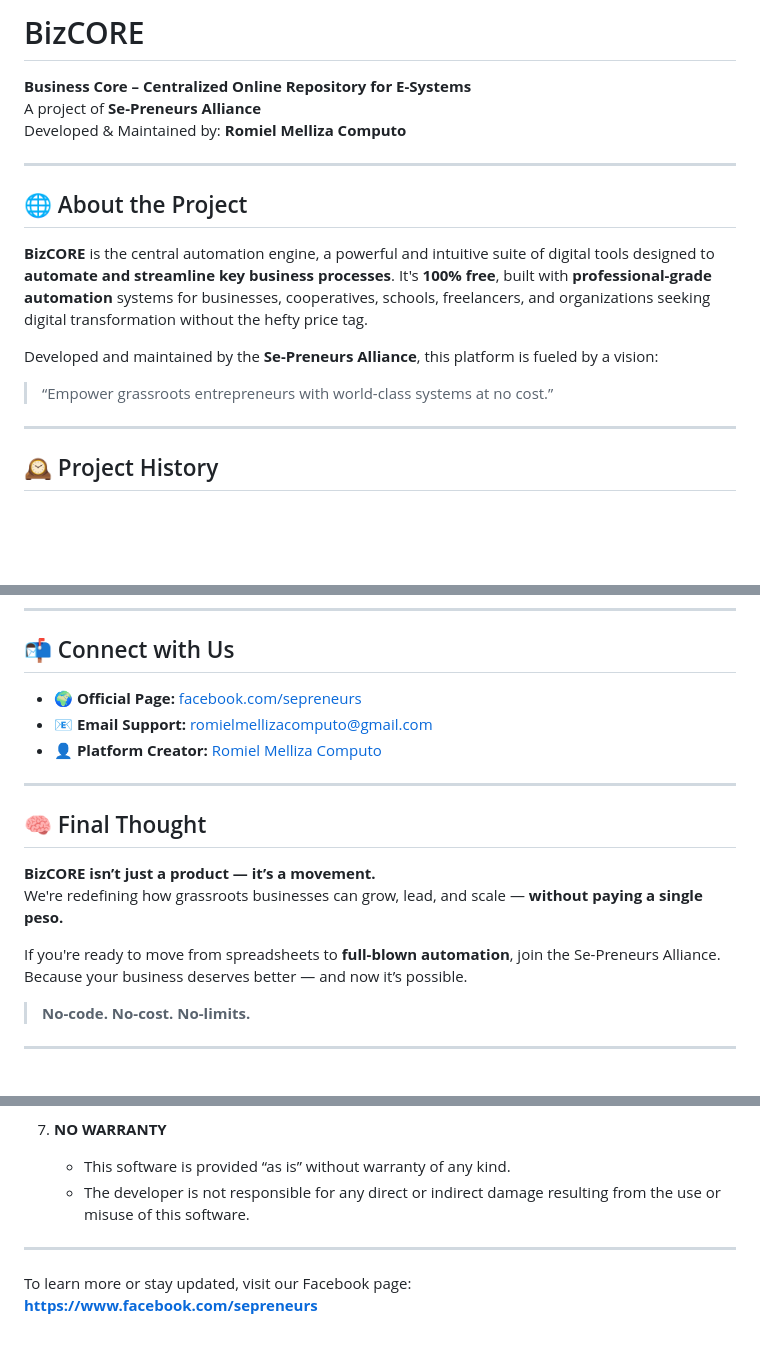
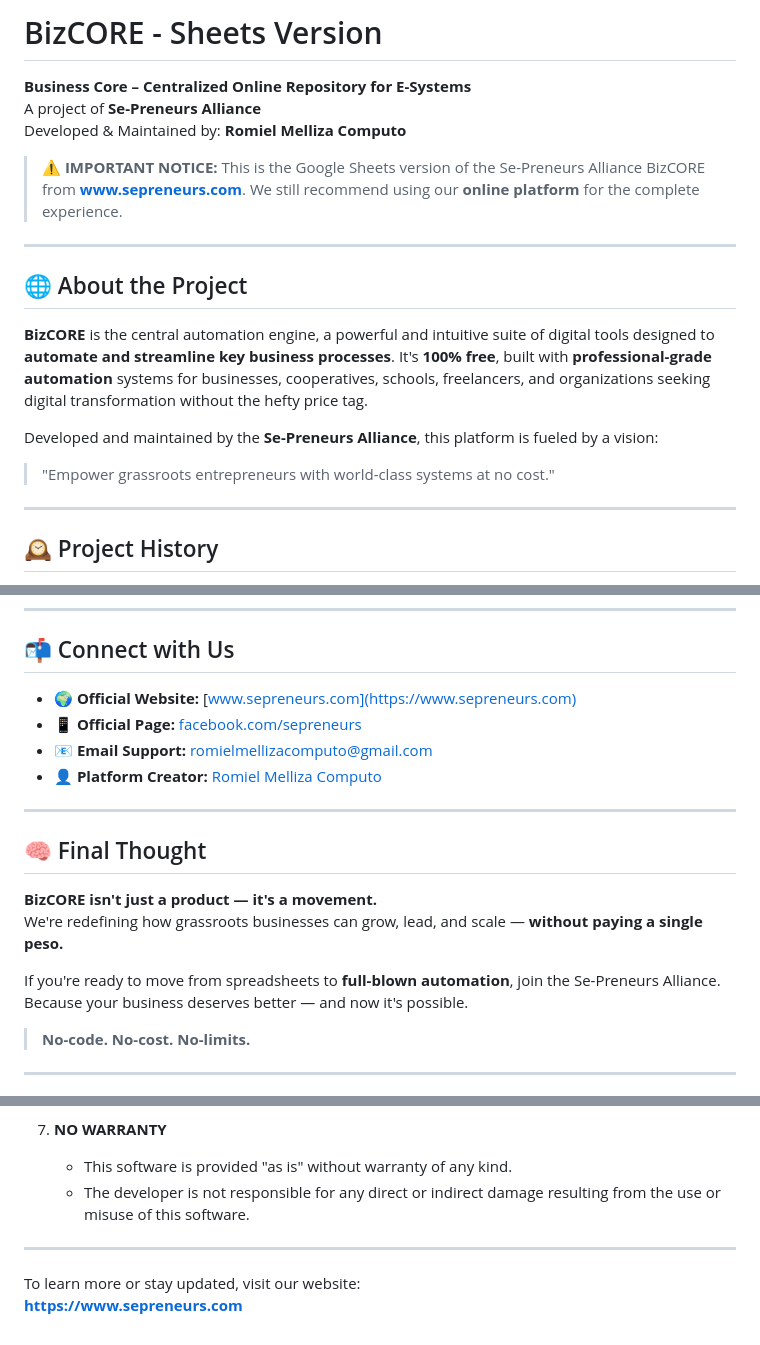
Before and after one commit to romielmellizacomputo/BizCORE, a Markdown page: README.md, 3 parts joined by grey strips. Drawn GitHub-style; blank space fills up the shorter version.

```diff
--- a/README.md
+++ b/README.md
@@ -1,8 +1,10 @@
-# BizCORE
+# BizCORE - Sheets Version
 
 **Business Core – Centralized Online Repository for E-Systems**
 A project of **Se-Preneurs Alliance**
 Developed & Maintained by: **Romiel Melliza Computo**
+
+> **⚠️ IMPORTANT NOTICE:** This is the Google Sheets version of the Se-Preneurs Alliance BizCORE from **www.sepreneurs.com**. We still recommend using our **online platform** for the complete experience.
 
 ---
 
@@ -11,7 +13,7 @@ Developed & Maintained by: **Romiel Melliza Computo**
 **BizCORE** is the central automation engine, a powerful and intuitive suite of digital tools designed to **automate and streamline key business processes**. It's **100% free**, built with **professional-grade automation** systems for businesses, cooperatives, schools, freelancers, and organizations seeking digital transformation without the hefty price tag.
 
 Developed and maintained by the **Se-Preneurs Alliance**, this platform is fueled by a vision:
-> “Empower grassroots entrepreneurs with world-class systems at no cost.”
+> "Empower grassroots entrepreneurs with world-class systems at no cost."
 
 ---
 
@@ -170,7 +172,8 @@ Violations will lead to permanent access revocation and legal action.
 
 ## 📬 Connect with Us
 
-- 🌍 **Official Page:** [facebook.com/sepreneurs](https://www.facebook.com/sepreneurs)
+- 🌍 **Official Website:** [www.sepreneurs.com](https://www.sepreneurs.com)
+- 📱 **Official Page:** [facebook.com/sepreneurs](https://www.facebook.com/sepreneurs)
 - 📧 **Email Support:** romielmellizacomputo@gmail.com
 - 👤 **Platform Creator:** [Romiel Melliza Computo](https://www.linkedin.com/in/romielcomputo)
 
@@ -178,11 +181,11 @@ Violations will lead to permanent access revocation and legal action.
 
 ## 🧠 Final Thought
 
-**BizCORE isn’t just a product — it’s a movement.**
+**BizCORE isn't just a product — it's a movement.**
 We're redefining how grassroots businesses can grow, lead, and scale — **without paying a single peso.**
 
 If you're ready to move from spreadsheets to **full-blown automation**, join the Se-Preneurs Alliance.
-Because your business deserves better — and now it’s possible.
+Because your business deserves better — and now it's possible.
 
 > **No-code. No-cost. No-limits.**
 
@@ -227,10 +230,10 @@ This software and all associated tools, scripts, automation, and components with
    - Access will be reviewed and granted if you meet the eligibility requirements.
 
 7. **NO WARRANTY**
-   - This software is provided “as is” without warranty of any kind.
+   - This software is provided "as is" without warranty of any kind.
    - The developer is not responsible for any direct or indirect damage resulting from the use or misuse of this software.
 
 ---
 
-To learn more or stay updated, visit our Facebook page:
-**https://www.facebook.com/sepreneurs**
+To learn more or stay updated, visit our website:
+**https://www.sepreneurs.com**
```
Also changed, not shown: other parts of README.md (+1 -1 lines).
